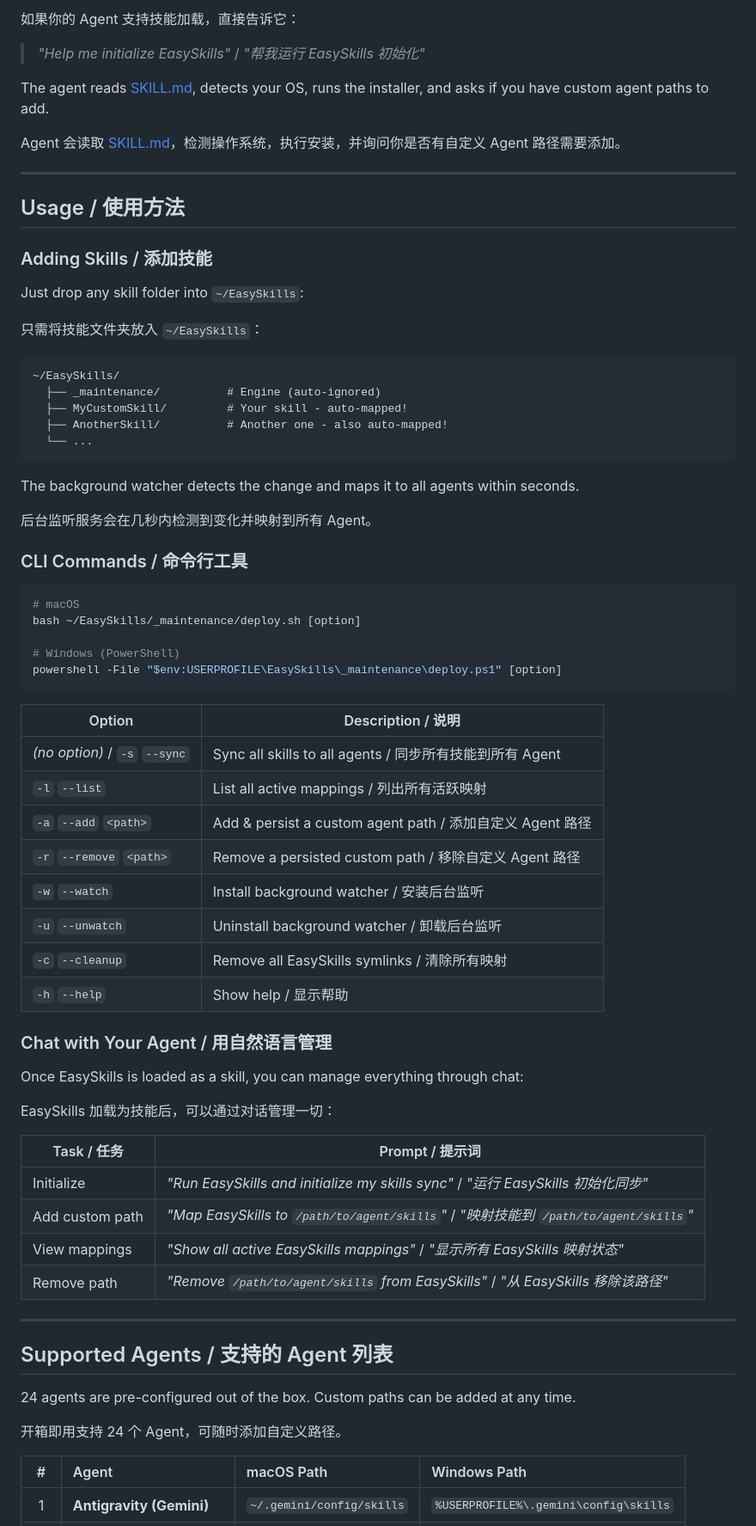
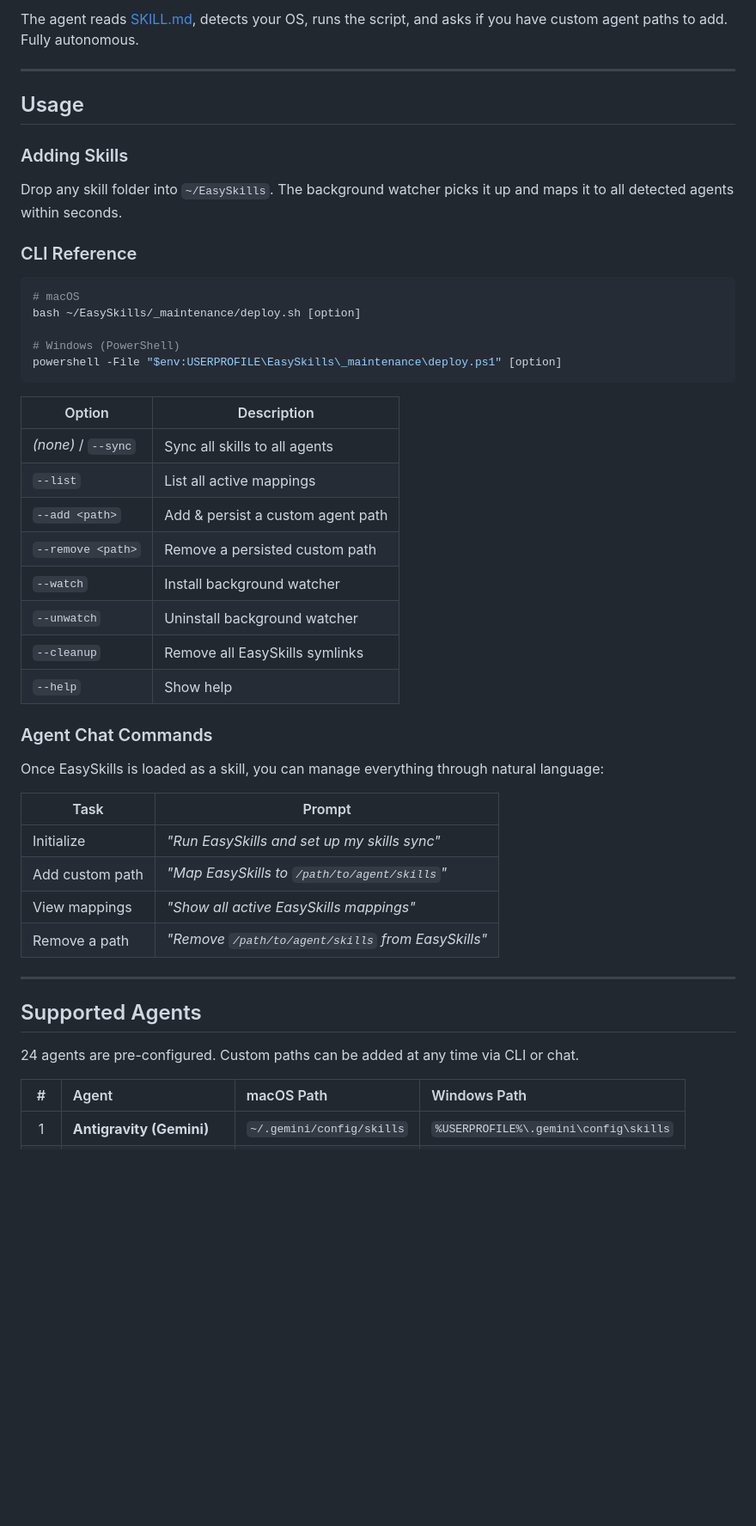
Before and after one commit to RunhuaHuang/EasySkills, a Markdown page: README.md, the part around one of its changes. Shown at 86% size. Drawn GitHub-style; blank space fills up the shorter version.

````diff
--- a/README.md
+++ b/README.md
@@ -111,35 +119,15 @@ If your agent supports skills, just tell it:
 
-如果你的 Agent 支持技能加载，直接告诉它：
-
-> *"Help me initialize EasySkills"* / *"帮我运行 EasySkills 初始化"*
-
-The agent reads [SKILL.md](SKILL.md), detects your OS, runs the installer, and asks if you have custom agent paths to add.
-
-Agent 会读取 [SKILL.md](SKILL.md)，检测操作系统，执行安装，并询问你是否有自定义 Agent 路径需要添加。
+The agent reads [SKILL.md](SKILL.md), detects your OS, runs the script, and asks if you have custom agent paths to add. Fully autonomous.
 
 ---
 
-## Usage / 使用方法
+## Usage
 
-### Adding Skills / 添加技能
+### Adding Skills
 
-Just drop any skill folder into `~/EasySkills`:
+Drop any skill folder into `~/EasySkills`. The background watcher picks it up and maps it to all detected agents within seconds.
 
-只需将技能文件夹放入 `~/EasySkills`：
-
-```
-~/EasySkills/
-  ├── _maintenance/          # Engine (auto-ignored)
-  ├── MyCustomSkill/         # Your skill - auto-mapped!
-  ├── AnotherSkill/          # Another one - also auto-mapped!
-  └── ...
-```
-
-The background watcher detects the change and maps it to all agents within seconds.
-
-后台监听服务会在几秒内检测到变化并映射到所有 Agent。
-
-### CLI Commands / 命令行工具
+### CLI Reference
 
 ```bash
 # macOS
@@ -149,37 +137,33 @@ bash ~/EasySkills/_maintenance/deploy.sh [option]
 powershell -File "$env:USERPROFILE\EasySkills\_maintenance\deploy.ps1" [option]
 ```
 
-| Option | Description / 说明 |
+| Option | Description |
 |---|---|
-| *(no option)* / `-s` `--sync` | Sync all skills to all agents / 同步所有技能到所有 Agent |
-| `-l` `--list` | List all active mappings / 列出所有活跃映射 |
-| `-a` `--add` `<path>` | Add & persist a custom agent path / 添加自定义 Agent 路径 |
-| `-r` `--remove` `<path>` | Remove a persisted custom path / 移除自定义 Agent 路径 |
-| `-w` `--watch` | Install background watcher / 安装后台监听 |
-| `-u` `--unwatch` | Uninstall background watcher / 卸载后台监听 |
-| `-c` `--cleanup` | Remove all EasySkills symlinks / 清除所有映射 |
-| `-h` `--help` | Show help / 显示帮助 |
+| *(none)* / `--sync` | Sync all skills to all agents |
+| `--list` | List all active mappings |
+| `--add <path>` | Add & persist a custom agent path |
+| `--remove <path>` | Remove a persisted custom path |
+| `--watch` | Install background watcher |
+| `--unwatch` | Uninstall background watcher |
+| `--cleanup` | Remove all EasySkills symlinks |
+| `--help` | Show help |
 
-### Chat with Your Agent / 用自然语言管理
+### Agent Chat Commands
 
-Once EasySkills is loaded as a skill, you can manage everything through chat:
+Once EasySkills is loaded as a skill, you can manage everything through natural language:
 
-EasySkills 加载为技能后，可以通过对话管理一切：
-
-| Task / 任务 | Prompt / 提示词 |
+| Task | Prompt |
 |---|---|
-| Initialize | *"Run EasySkills and initialize my skills sync"* / *"运行 EasySkills 初始化同步"* |
-| Add custom path | *"Map EasySkills to `/path/to/agent/skills`"* / *"映射技能到 `/path/to/agent/skills`"* |
-| View mappings | *"Show all active EasySkills mappings"* / *"显示所有 EasySkills 映射状态"* |
-| Remove path | *"Remove `/path/to/agent/skills` from EasySkills"* / *"从 EasySkills 移除该路径"* |
+| Initialize | *"Run EasySkills and set up my skills sync"* |
+| Add custom path | *"Map EasySkills to `/path/to/agent/skills`"* |
+| View mappings | *"Show all active EasySkills mappings"* |
+| Remove a path | *"Remove `/path/to/agent/skills` from EasySkills"* |
 
 ---
 
-## Supported Agents / 支持的 Agent 列表
+## Supported Agents
 
-24 agents are pre-configured out of the box. Custom paths can be added at any time.
-
-开箱即用支持 24 个 Agent，可随时添加自定义路径。
+24 agents are pre-configured. Custom paths can be added at any time via CLI or chat.
 
 | # | Agent | macOS Path | Windows Path |
 |:-:|:---|:---|:---|
````
Also changed, not shown: other parts of README.md (+94 -129 lines), README_CN.md (added, +254 -0 lines).
